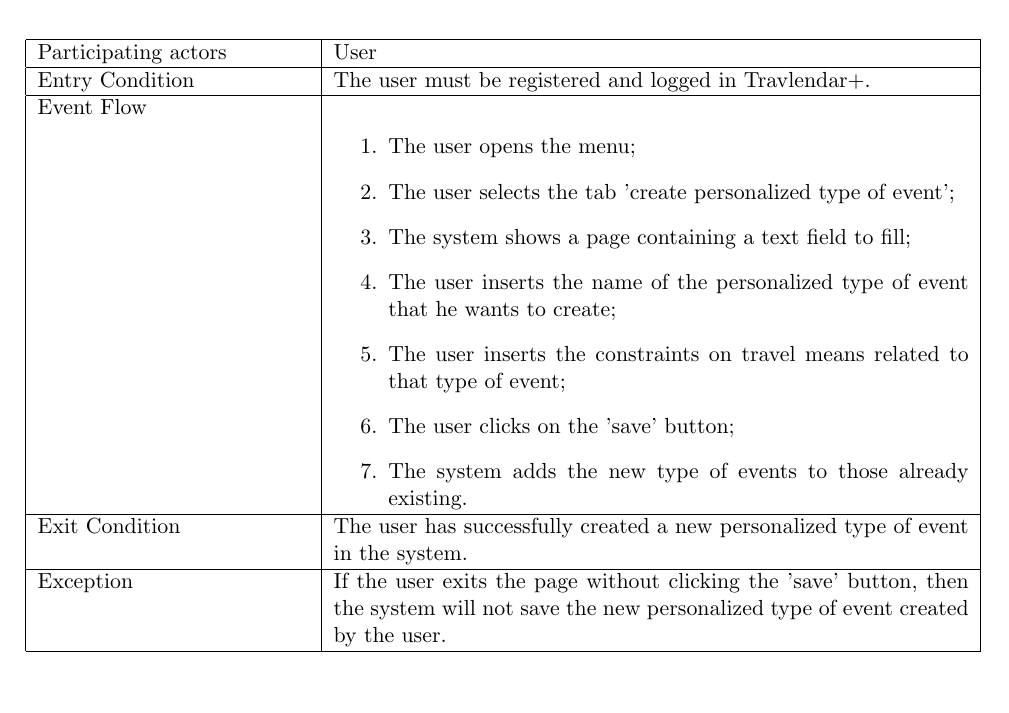
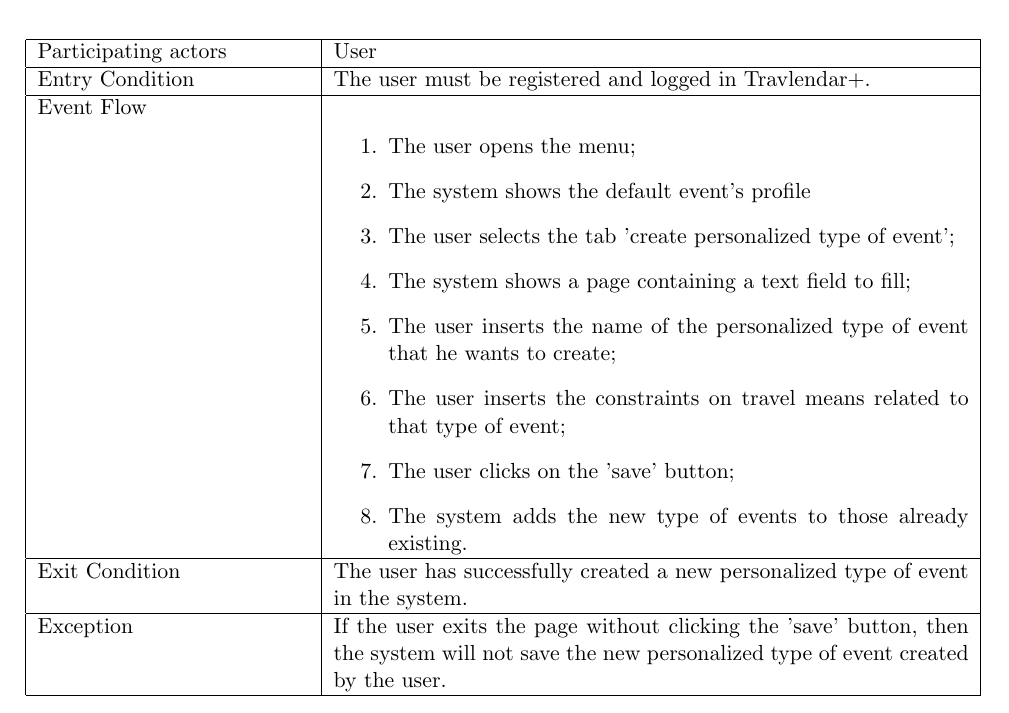
Before and after one commit to JustSalva/MelziPinaSalvadore, a LaTeX document (RASD/RASD.tex, which reads RASD/3-SpecificRequirements/Use_Case_Tables/Create_personalized_event_profiles.tex): part of page 21 of 28 before the commit and part of page 22 of 29 after it, cut so that both start at the same text. Compiled offline with pdfLaTeX.

Commit message:
fixed event profiles use case

```diff
--- a/RASD/3-SpecificRequirements/Use_Case_Tables/Create_personalized_event_profiles.tex
+++ b/RASD/3-SpecificRequirements/Use_Case_Tables/Create_personalized_event_profiles.tex
@@ -9,6 +9,7 @@
 		Event Flow &
 			\begin{enumerate}
 				\item The user opens the menu;
+				\item The system shows the default event's profile
 				\item The user selects the tab 'create personalized type of event';
 				\item The system shows a page containing a text field to fill;
 				\item The user inserts the name of the personalized type of event that he wants to create;
```
Also changed, not shown: RASD/RASD.pdf.
